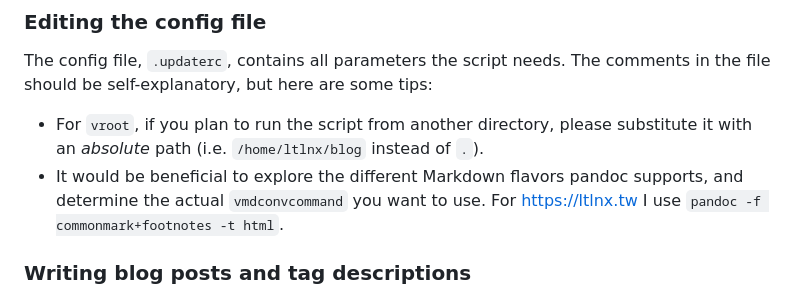
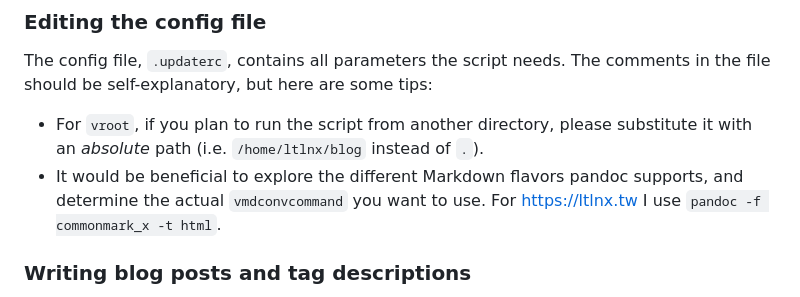
Before and after one commit to ltlnx/ltlnx-blog-updater, a Markdown page: README.md, the part around the change. Rendered like a GitHub page.

Commit message:
Update info in README

```diff
--- a/README.md
+++ b/README.md
@@ -24,7 +24,7 @@ There may be something missing here but in general, a Linux system with pandoc i
 The config file, `.updaterc`, contains all parameters the script needs. The comments in the file should be self-explanatory, but here are some tips:
 
 - For `vroot`, if you plan to run the script from another directory, please substitute it with an _absolute_ path (i.e. `/home/ltlnx/blog` instead of `.`).
-- It would be beneficial to explore the different Markdown flavors pandoc supports, and determine the actual `vmdconvcommand` you want to use. For <https://ltlnx.tw> I use `pandoc -f commonmark+footnotes -t html`.
+- It would be beneficial to explore the different Markdown flavors pandoc supports, and determine the actual `vmdconvcommand` you want to use. For <https://ltlnx.tw> I use `pandoc -f commonmark_x -t html`.
 
 ### Writing blog posts and tag descriptions
 Both blog posts and tag descriptions should be Markdown files in the source directory (`src` by default). Blog posts have the suffix `.md`, and descriptions have the suffix `.desc`. Say if you want to add a new tag named "tech":
```
